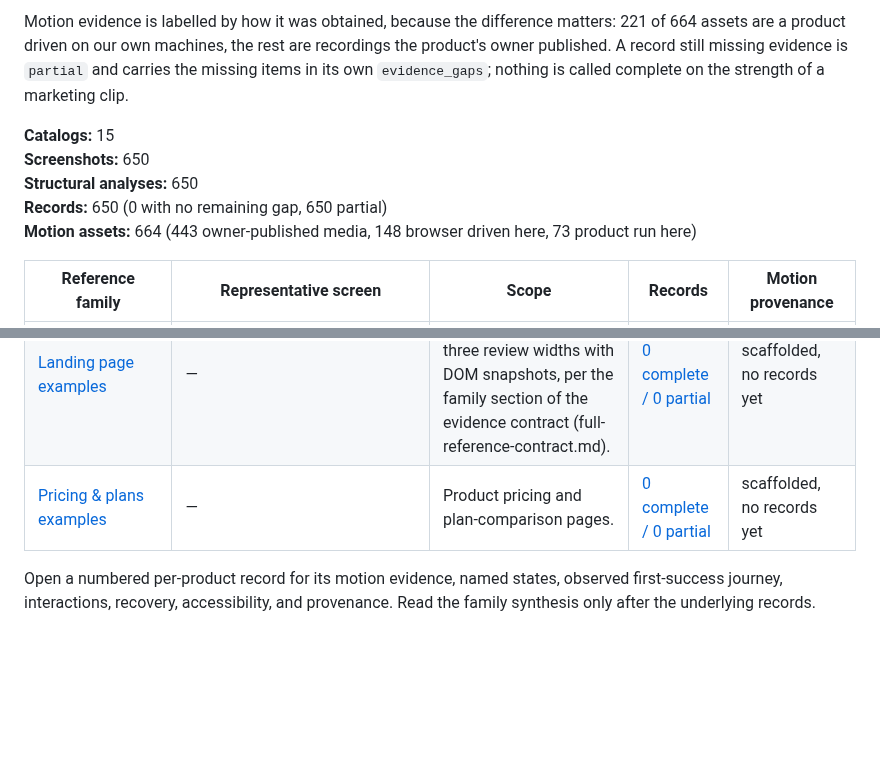
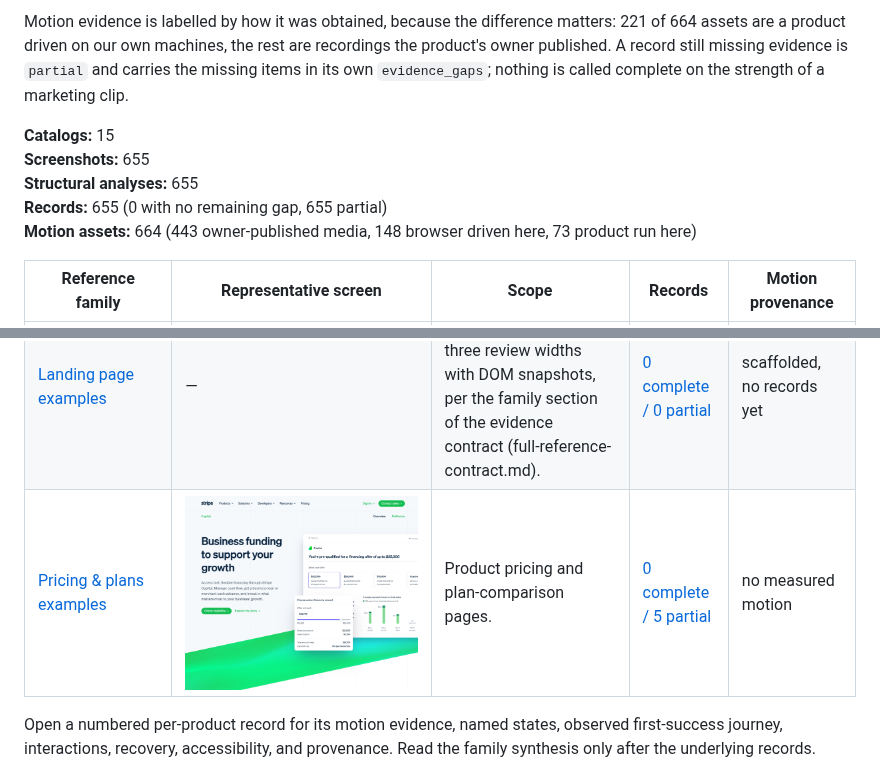
Before and after one commit to wisent-ai/spis, a Markdown page: example-catalogs.md, 2 parts joined by grey strips. Rendered like a GitHub page; pictures changed too: pricing-page-examples/images/01-docs-capital.png (added); blank space fills up the shorter version.

```diff
--- a/example-catalogs.md
+++ b/example-catalogs.md
@@ -5,9 +5,9 @@ A shared evidence library for choosing complete interaction models before produc
 Motion evidence is labelled by how it was obtained, because the difference matters: 221 of 664 assets are a product driven on our own machines, the rest are recordings the product's owner published. A record still missing evidence is `partial` and carries the missing items in its own `evidence_gaps`; nothing is called complete on the strength of a marketing clip.
 
 **Catalogs:** 15
-**Screenshots:** 650
-**Structural analyses:** 650
-**Records:** 650 (0 with no remaining gap, 650 partial)
+**Screenshots:** 655
+**Structural analyses:** 655
+**Records:** 655 (0 with no remaining gap, 655 partial)
 **Motion assets:** 664 (443 owner-published media, 148 browser driven here, 73 product run here)
 
 | Reference family | Representative screen | Scope | Records | Motion provenance |
@@ -26,7 +26,7 @@ Motion evidence is labelled by how it was obtained, because the difference matte
 | [Design system examples](design-system-examples/full-reference.md) | <a href="design-system-examples/README.md"><img src="design-system-examples/images/01-material-design-3.webp" alt="Design system examples representative interface reference" width="260"></a> | Public design systems and platform human-interface guidance. | [0 complete / 50 partial](design-system-examples/references.json) | 48 owner-published media, 2 browser driven here |
 | [Report and evidence examples](report-evidence-examples/full-reference.md) | <a href="report-evidence-examples/README.md"><img src="report-evidence-examples/images/01-grafana-explore.webp" alt="Report and evidence examples representative interface reference" width="260"></a> | Reports, findings, traces, comparisons, and evidence viewers. | [0 complete / 50 partial](report-evidence-examples/references.json) | 50 owner-published media |
 | [Landing page examples](landing-page-examples/full-reference.md) | — | Measured landing-page surfaces: captures at three review widths with DOM snapshots, per the family section of the evidence contract (full-reference-contract.md). | [0 complete / 0 partial](landing-page-examples/references.json) | scaffolded, no records yet |
-| [Pricing & plans examples](pricing-page-examples/full-reference.md) | — | Product pricing and plan-comparison pages. | [0 complete / 0 partial](pricing-page-examples/references.json) | scaffolded, no records yet |
+| [Pricing & plans examples](pricing-page-examples/full-reference.md) | <a href="pricing-page-examples/README.md"><img src="pricing-page-examples/images/01-docs-capital.png" alt="Pricing & plans examples representative interface reference" width="260"></a> | Product pricing and plan-comparison pages. | [0 complete / 5 partial](pricing-page-examples/references.json) | no measured motion |
 
 Open a numbered per-product record for its motion evidence, named states, observed first-success journey, interactions, recovery, accessibility, and provenance. Read the family synthesis only after the underlying records.
 
```
Also changed, not shown: pricing-page-examples/README.md (+9 -4 lines), pricing-page-examples/images/02-product-connect.png (added), pricing-page-examples/images/03-signup-atlas.png (added), pricing-page-examples/images/05-pricing-support-plans.png (added), 12 other files.
